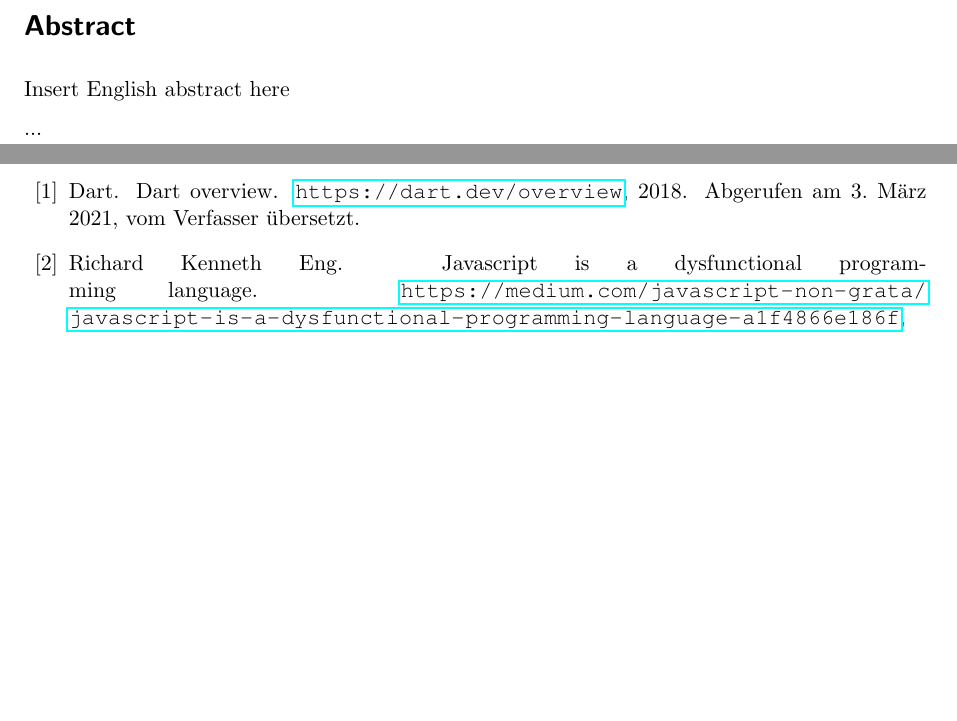
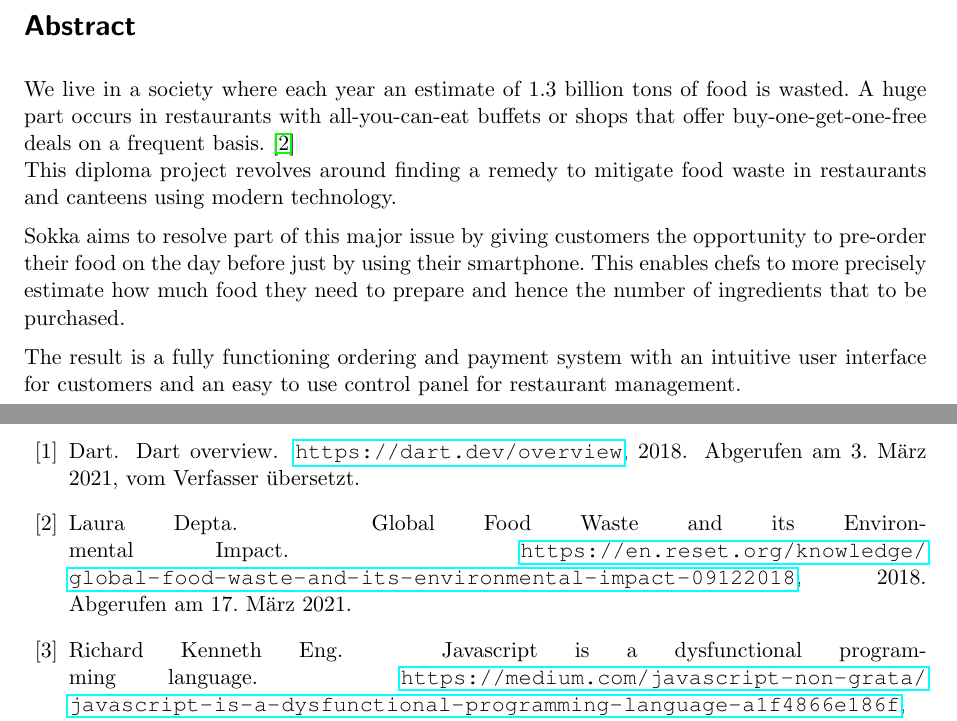
Before and after one commit to htl-anichstrasse/sokka, a LaTeX thesis (docs/main.tex, which reads docs/parts/0-meta/5-abstract.tex): two parts of pages 6 and 149 of 154, joined at a grey line, cut so that both start at the same text, the shorter picture padded with empty space. Compiled offline with pdfLaTeX.

Commit message:
docs: added abstract

```diff
--- a/docs/parts/0-meta/5-abstract.tex
+++ b/docs/parts/0-meta/5-abstract.tex
@@ -1,7 +1,10 @@
 \section*{Abstract}
 
-Insert English abstract here
+We live in a society where each year an estimate of 1.3 billion tons of food is wasted. A huge part occurs in restaurants with all-you-can-eat buffets or shops that offer buy-one-get-one-free deals on a frequent basis. \cite{depta2018} \\
+This diploma project revolves around finding a remedy to mitigate food waste in restaurants and canteens using modern technology.
 
-...
+Sokka aims to resolve part of this major issue by giving customers the opportunity to pre-order their food on the day before just by using their smartphone. This enables chefs to more precisely estimate how much food they need to prepare and hence the number of ingredients that to be purchased.
+
+The result is a fully functioning ordering and payment system with an intuitive user interface for customers and an easy to use control panel for restaurant management.
 
 \newpage
```
Also changed, not shown: docs/references.bib (+8 -0 lines).
